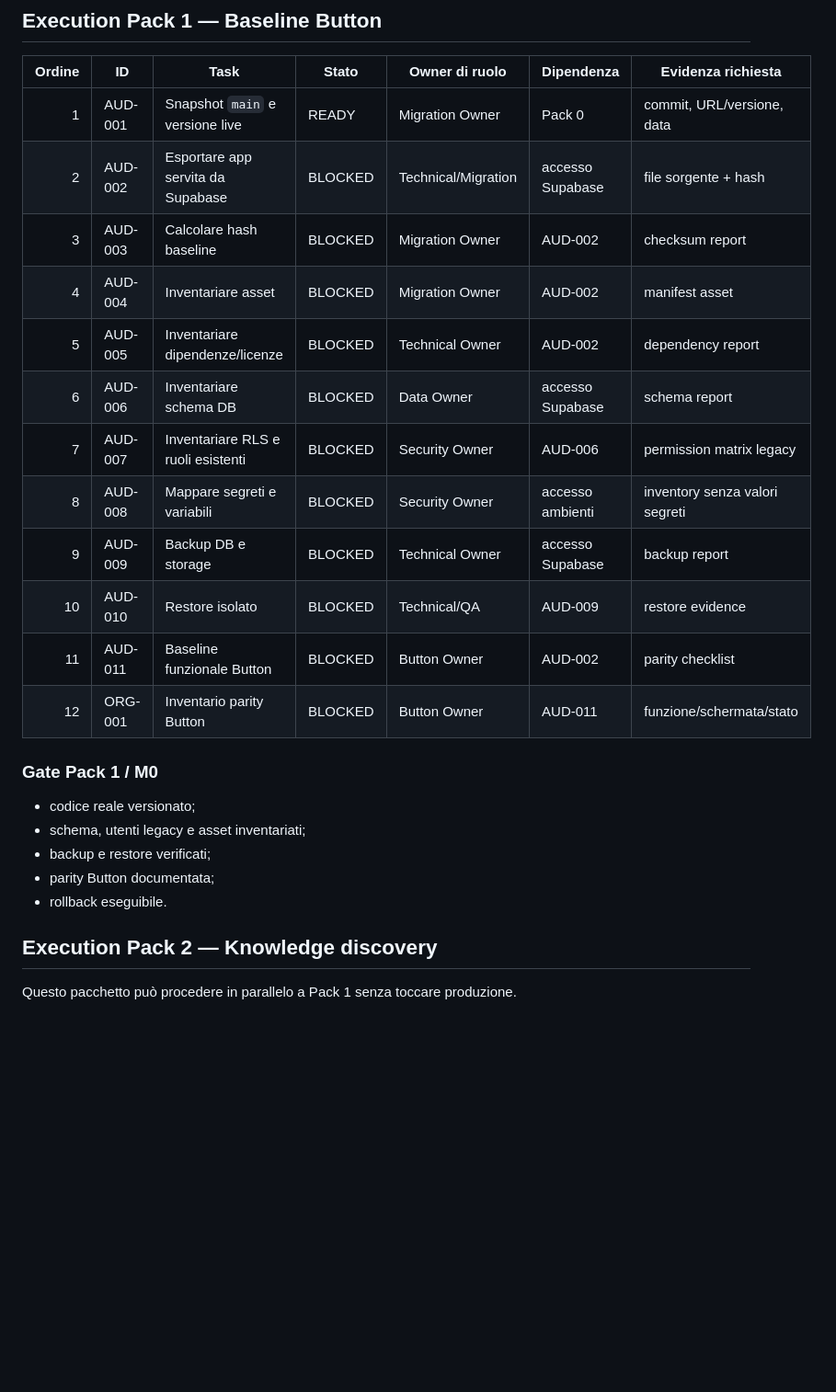
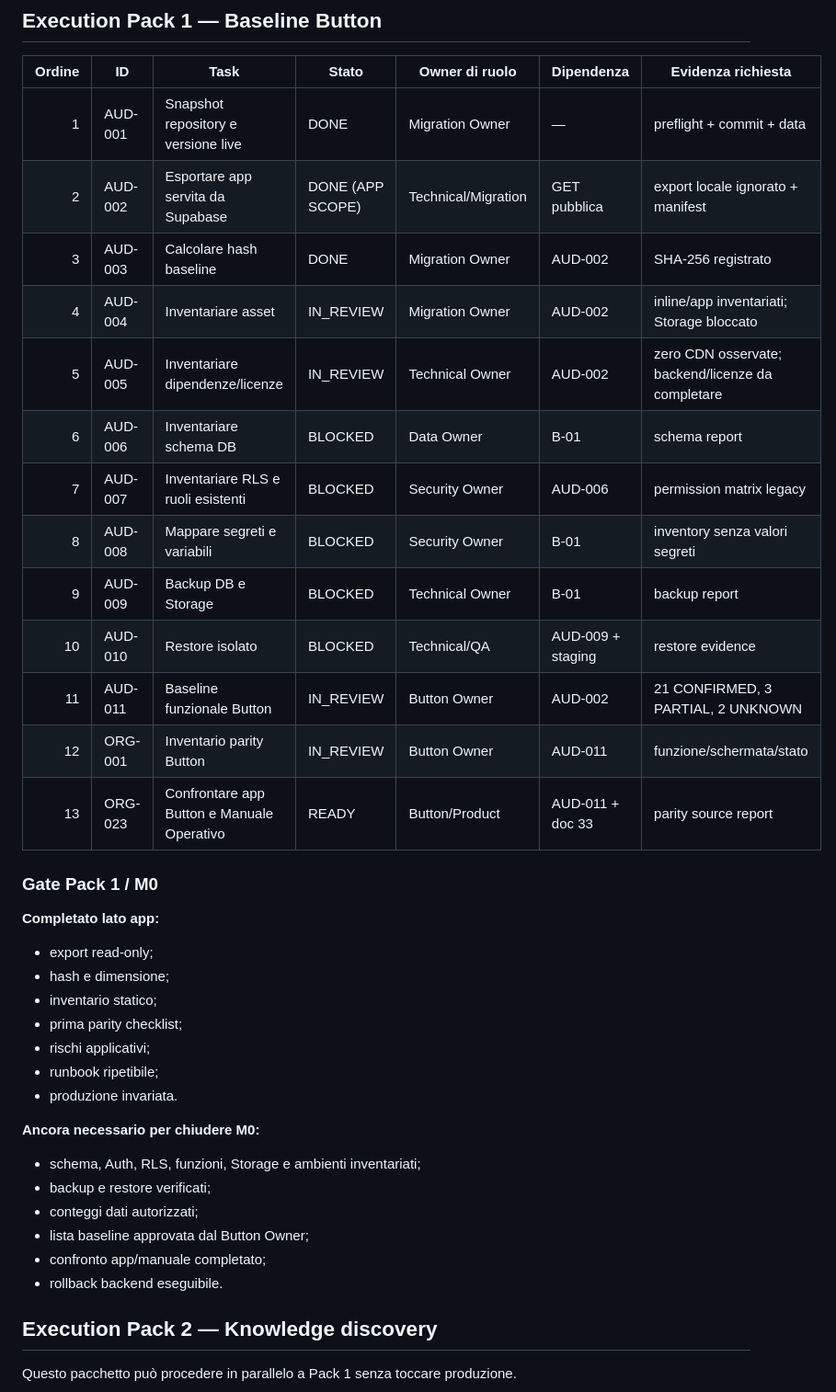
Before and after one commit to HUSTLEROPERATOR/button-family-os, a Markdown page: docs/rp-operations-suite/30_EXECUTION_BOARD.md, the part around one of its changes. Shown at 92% size. Rendered like a GitHub page; blank space fills up the shorter version.

Commit message:
sync docs: execution board reconciliation

```diff
--- a/docs/rp-operations-suite/30_EXECUTION_BOARD.md
+++ b/docs/rp-operations-suite/30_EXECUTION_BOARD.md
@@ -51,26 +71,40 @@ Il Master Todo è il catalogo completo. Questo documento contiene solo il lavoro
 
 | Ordine | ID | Task | Stato | Owner di ruolo | Dipendenza | Evidenza richiesta |
 |---:|---|---|---|---|---|---|
-| 1 | AUD-001 | Snapshot `main` e versione live | READY | Migration Owner | Pack 0 | commit, URL/versione, data |
-| 2 | AUD-002 | Esportare app servita da Supabase | BLOCKED | Technical/Migration | accesso Supabase | file sorgente + hash |
-| 3 | AUD-003 | Calcolare hash baseline | BLOCKED | Migration Owner | AUD-002 | checksum report |
-| 4 | AUD-004 | Inventariare asset | BLOCKED | Migration Owner | AUD-002 | manifest asset |
-| 5 | AUD-005 | Inventariare dipendenze/licenze | BLOCKED | Technical Owner | AUD-002 | dependency report |
-| 6 | AUD-006 | Inventariare schema DB | BLOCKED | Data Owner | accesso Supabase | schema report |
+| 1 | AUD-001 | Snapshot repository e versione live | DONE | Migration Owner | — | preflight + commit + data |
+| 2 | AUD-002 | Esportare app servita da Supabase | DONE (APP SCOPE) | Technical/Migration | GET pubblica | export locale ignorato + manifest |
+| 3 | AUD-003 | Calcolare hash baseline | DONE | Migration Owner | AUD-002 | SHA-256 registrato |
+| 4 | AUD-004 | Inventariare asset | IN_REVIEW | Migration Owner | AUD-002 | inline/app inventariati; Storage bloccato |
+| 5 | AUD-005 | Inventariare dipendenze/licenze | IN_REVIEW | Technical Owner | AUD-002 | zero CDN osservate; backend/licenze da completare |
+| 6 | AUD-006 | Inventariare schema DB | BLOCKED | Data Owner | B-01 | schema report |
 | 7 | AUD-007 | Inventariare RLS e ruoli esistenti | BLOCKED | Security Owner | AUD-006 | permission matrix legacy |
-| 8 | AUD-008 | Mappare segreti e variabili | BLOCKED | Security Owner | accesso ambienti | inventory senza valori segreti |
-| 9 | AUD-009 | Backup DB e storage | BLOCKED | Technical Owner | accesso Supabase | backup report |
-| 10 | AUD-010 | Restore isolato | BLOCKED | Technical/QA | AUD-009 | restore evidence |
-| 11 | AUD-011 | Baseline funzionale Button | BLOCKED | Button Owner | AUD-002 | parity checklist |
-| 12 | ORG-001 | Inventario parity Button | BLOCKED | Button Owner | AUD-011 | funzione/schermata/stato |
+| 8 | AUD-008 | Mappare segreti e variabili | BLOCKED | Security Owner | B-01 | inventory senza valori segreti |
+| 9 | AUD-009 | Backup DB e Storage | BLOCKED | Technical Owner | B-01 | backup report |
+| 10 | AUD-010 | Restore isolato | BLOCKED | Technical/QA | AUD-009 + staging | restore evidence |
+| 11 | AUD-011 | Baseline funzionale Button | IN_REVIEW | Button Owner | AUD-002 | 21 CONFIRMED, 3 PARTIAL, 2 UNKNOWN |
+| 12 | ORG-001 | Inventario parity Button | IN_REVIEW | Button Owner | AUD-011 | funzione/schermata/stato |
+| 13 | ORG-023 | Confrontare app Button e Manuale Operativo | READY | Button/Product | AUD-011 + doc 33 | parity source report |
 
 ### Gate Pack 1 / M0
 
-- codice reale versionato;
-- schema, utenti legacy e asset inventariati;
+**Completato lato app:**
+
+- export read-only;
+- hash e dimensione;
+- inventario statico;
+- prima parity checklist;
+- rischi applicativi;
+- runbook ripetibile;
+- produzione invariata.
+
+**Ancora necessario per chiudere M0:**
+
+- schema, Auth, RLS, funzioni, Storage e ambienti inventariati;
 - backup e restore verificati;
-- parity Button documentata;
-- rollback eseguibile.
+- conteggi dati autorizzati;
+- lista baseline approvata dal Button Owner;
+- confronto app/manuale completato;
+- rollback backend eseguibile.
 
 ## Execution Pack 2 — Knowledge discovery
 
```
Also changed, not shown: other parts of docs/rp-operations-suite/30_EXECUTION_BOARD.md (+60 -35 lines).
